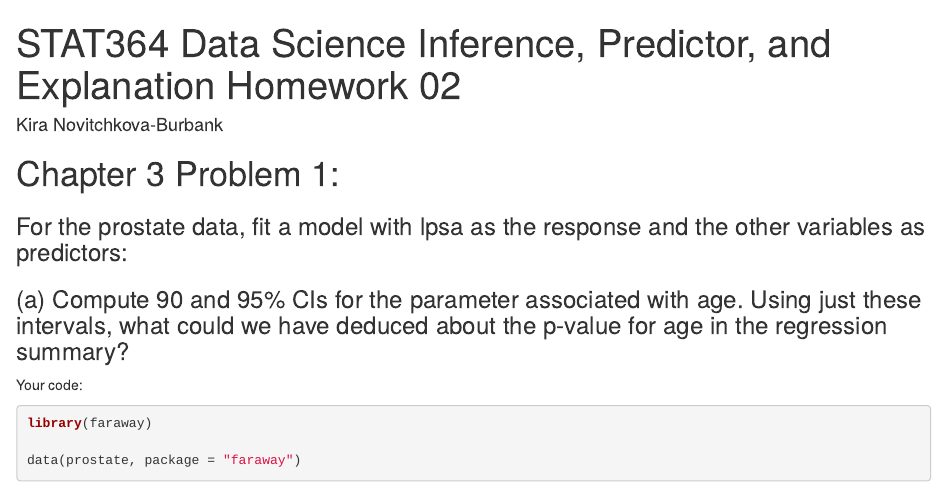
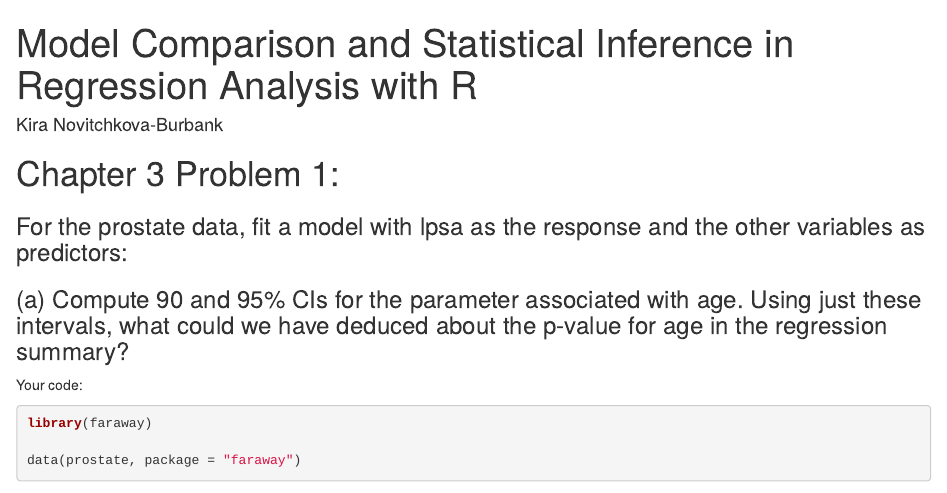
Before and after one commit to kirbur3/data_science_with_R, an R Markdown document (Model Comparison and Statistical Inference in Regression Analysis with R.Rmd): the page in a window 1100 px wide, from its top. Rendered offline with R 4.5, knitr and Pandoc, with nearby package versions; drawn as R Markdown's standard HTML page in place of the format the file asks for; some code elsewhere in the file could not run offline.

Commit message:
Update and rename STAT364 Data Science Inference, Prediction, and Explanation Homework 02 (R).Rmd to Model Comparison and Statistical Inference in Regression Analysis with R.Rmd

```diff
--- a/STAT364 Data Science Inference, Prediction, and Explanation Homework 02 (R).Rmd
+++ b/Model Comparison and Statistical Inference in Regression Analysis with R.Rmd
@@ -1,5 +1,5 @@
 ---
-title: "STAT364 Data Science Inference, Predictor, and Explanation Homework 02"
+title: "Model Comparison and Statistical Inference in Regression Analysis with R"
 author: "Kira Novitchkova-Burbank"
 output: rmdformats::material
 ---
```
